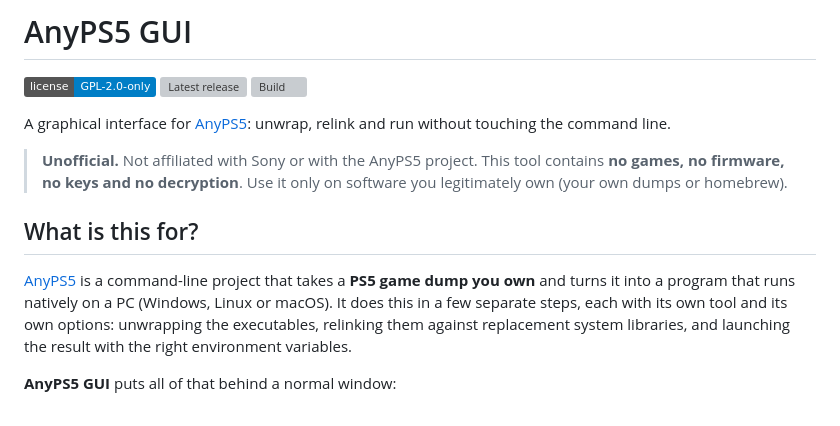
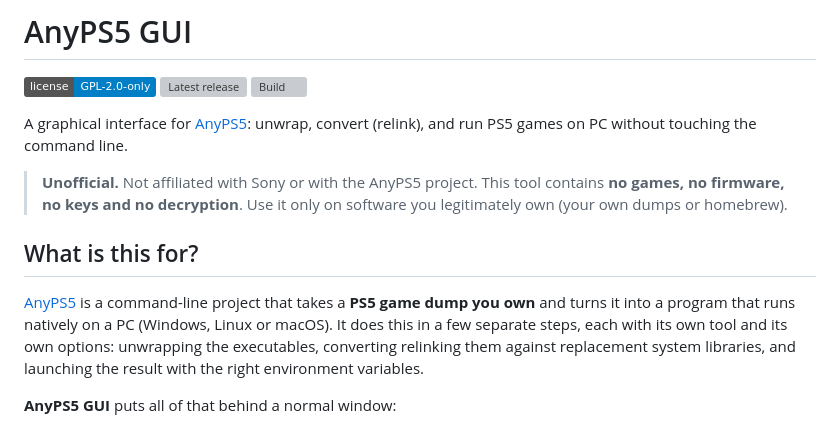
Before and after one commit to Lenny4250gh/AnyPS5-GUI, a Markdown page: README.md, the part around the change. Rendered like a GitHub page; badges without logos; grey boxes are pictures that could not be loaded.

Commit message:
Clarify 'relink' to 'convert (relink)' in README
Updated README to clarify the conversion process for PS5 games.

```diff
--- a/README.md
+++ b/README.md
@@ -4,13 +4,13 @@
 [![Latest release](https://img.shields.io/github/v/release/Lenny4250gh/AnyPS5-GUI)](https://github.com/Lenny4250gh/AnyPS5-GUI/releases/latest)
 [![Build](https://github.com/Lenny4250gh/AnyPS5-GUI/actions/workflows/build.yml/badge.svg)](https://github.com/Lenny4250gh/AnyPS5-GUI/actions/workflows/build.yml)
 
-A graphical interface for [AnyPS5](https://github.com/boykopovar/AnyPS5): unwrap, relink and run without touching the command line.
+A graphical interface for [AnyPS5](https://github.com/boykopovar/AnyPS5): unwrap, convert (relink), and run PS5 games on PC without touching the command line.
 
 > **Unofficial.** Not affiliated with Sony or with the AnyPS5 project. This tool contains **no games, no firmware, no keys and no decryption**. Use it only on software you legitimately own (your own dumps or homebrew).
 
 ## What is this for?
 
-[AnyPS5](https://github.com/boykopovar/AnyPS5) is a command-line project that takes a **PS5 game dump you own** and turns it into a program that runs natively on a PC (Windows, Linux or macOS). It does this in a few separate steps, each with its own tool and its own options: unwrapping the executables, relinking them against replacement system libraries, and launching the result with the right environment variables.
+[AnyPS5](https://github.com/boykopovar/AnyPS5) is a command-line project that takes a **PS5 game dump you own** and turns it into a program that runs natively on a PC (Windows, Linux or macOS). It does this in a few separate steps, each with its own tool and its own options: unwrapping the executables, converting relinking them against replacement system libraries, and launching the result with the right environment variables.
 
 **AnyPS5 GUI** puts all of that behind a normal window:
 
```
